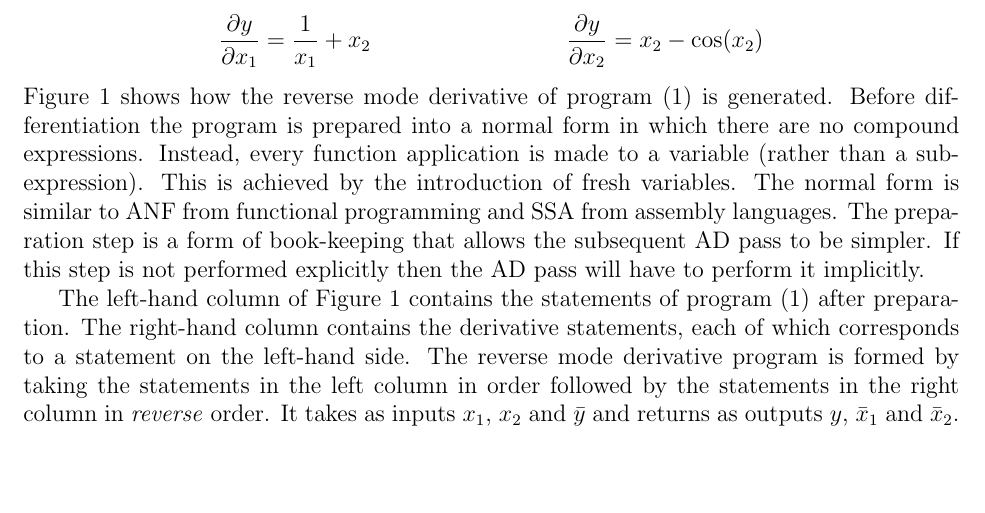
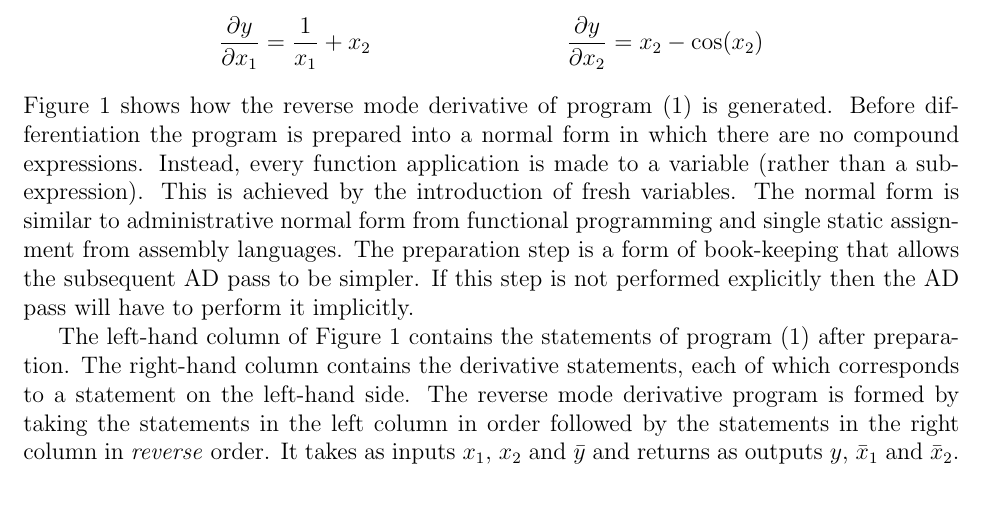
Before and after one commit to tomjaguarpaw/ad, a LaTeX paper (linear-ad.tex): part of page 2 of 7, cut so that both start at the same text, the shorter picture padded with empty space. Compiled offline with pdfLaTeX.

Commit message:
Unabbreviate SSA and ANF

```diff
--- a/linear-ad.tex
+++ b/linear-ad.tex
@@ -60,11 +60,12 @@ program (\ref{adml-program}) is generated.  Before differentiation the
 program is prepared into a normal form in which there are no compound
 expressions. Instead, every function application is made to a variable
 (rather than a sub-expression).  This is achieved by the introduction
-of fresh variables.  The normal form is similar to ANF from functional
-programming and SSA from assembly languages.  The preparation step is
-a form of book-keeping that allows the subsequent AD pass to be
-simpler.  If this step is not performed explicitly then the AD pass
-will have to perform it implicitly.
+of fresh variables.  The normal form is similar to administrative
+normal form from functional programming and single static assignment
+from assembly languages.  The preparation step is a form of
+book-keeping that allows the subsequent AD pass to be simpler.  If
+this step is not performed explicitly then the AD pass will have to
+perform it implicitly.
 
   \newcommand{\diff}[2]{
     \bar{v}_{#1} \frac{\partial v_{#1}}{\partial v_{#2}}
```
